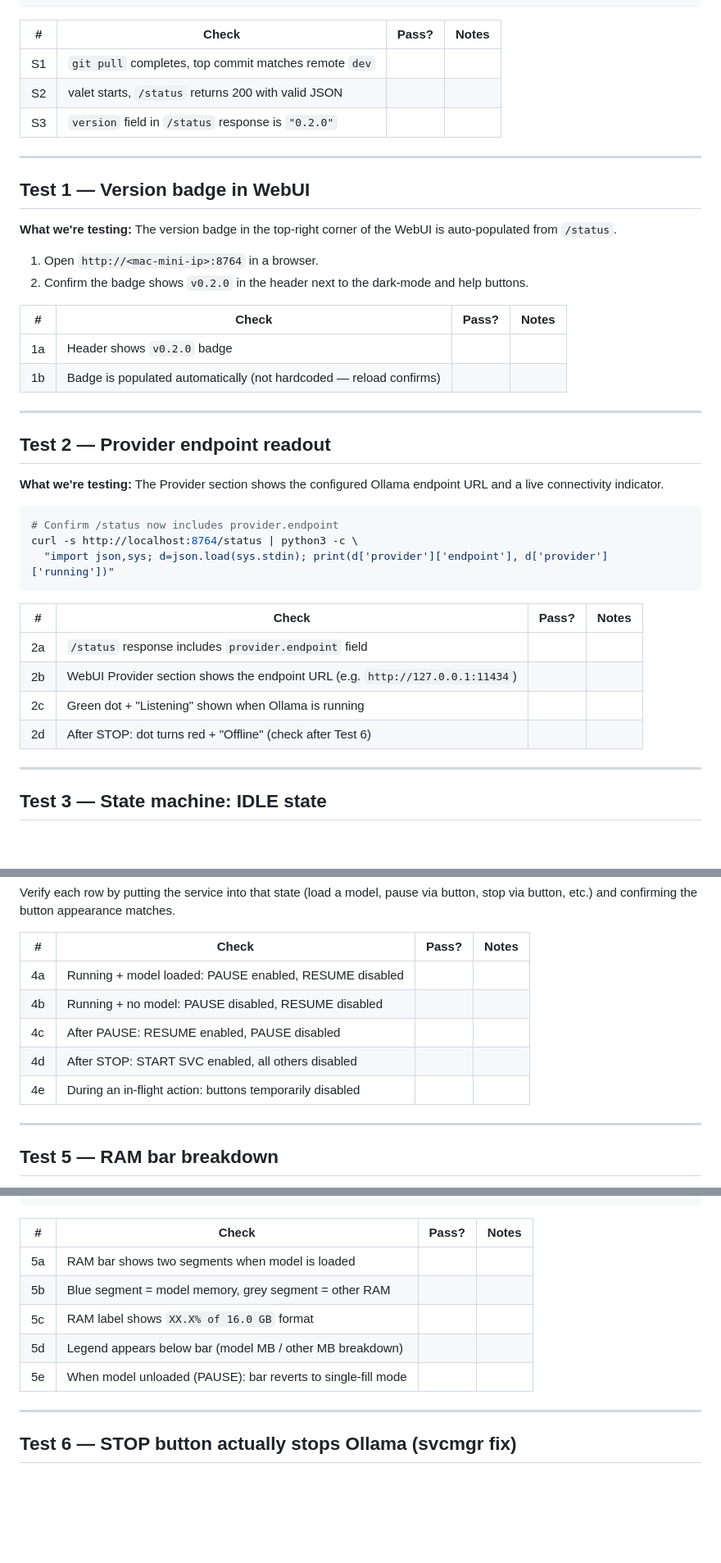
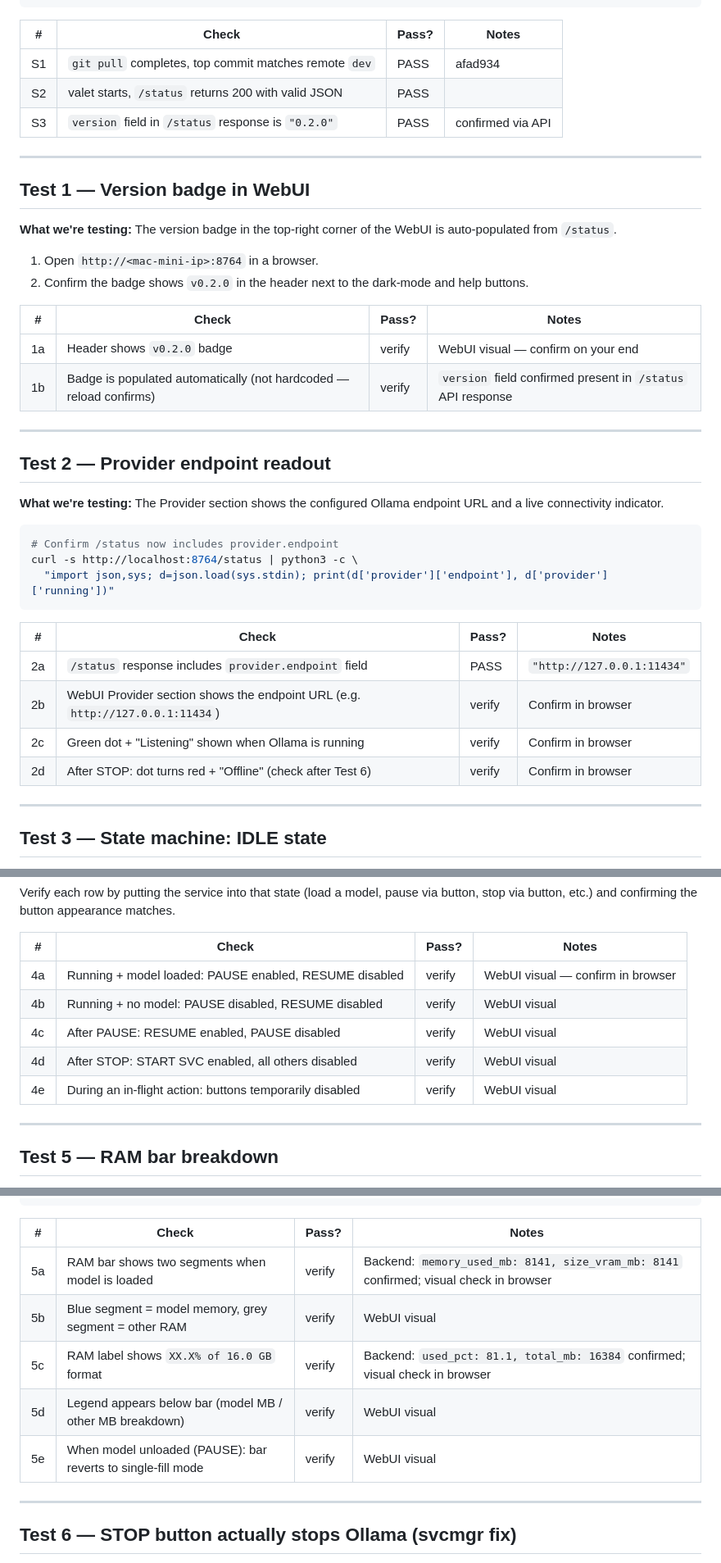
Before and after one commit to LegionForge/llm-valet, a Markdown page: docs/testing/v0.2-mac-mini.md, 3 parts joined by grey strips. Shown at 82% size. Rendered like a GitHub page; blank space fills up the shorter version.

```diff
--- a/docs/testing/v0.2-mac-mini.md
+++ b/docs/testing/v0.2-mac-mini.md
@@ -48,9 +49,9 @@ curl -s http://localhost:8764/status | python3 -m json.tool
 
 | # | Check | Pass? | Notes |
 |---|---|---|---|
-| S1 | `git pull` completes, top commit matches remote `dev` | | |
-| S2 | valet starts, `/status` returns 200 with valid JSON | | |
-| S3 | `version` field in `/status` response is `"0.2.0"` | | |
+| S1 | `git pull` completes, top commit matches remote `dev` | PASS | afad934 |
+| S2 | valet starts, `/status` returns 200 with valid JSON | PASS | |
+| S3 | `version` field in `/status` response is `"0.2.0"` | PASS | confirmed via API |
 
 ---
 
@@ -63,8 +64,8 @@ curl -s http://localhost:8764/status | python3 -m json.tool
 
 | # | Check | Pass? | Notes |
 |---|---|---|---|
-| 1a | Header shows `v0.2.0` badge | | |
-| 1b | Badge is populated automatically (not hardcoded — reload confirms) | | |
+| 1a | Header shows `v0.2.0` badge | verify | WebUI visual — confirm on your end |
+| 1b | Badge is populated automatically (not hardcoded — reload confirms) | verify | `version` field confirmed present in `/status` API response |
 
 ---
 
@@ -80,10 +81,10 @@ curl -s http://localhost:8764/status | python3 -c \
 
 | # | Check | Pass? | Notes |
 |---|---|---|---|
-| 2a | `/status` response includes `provider.endpoint` field | | |
-| 2b | WebUI Provider section shows the endpoint URL (e.g. `http://127.0.0.1:11434`) | | |
-| 2c | Green dot + "Listening" shown when Ollama is running | | |
-| 2d | After STOP: dot turns red + "Offline" (check after Test 6) | | |
+| 2a | `/status` response includes `provider.endpoint` field | PASS | `"http://127.0.0.1:11434"` |
+| 2b | WebUI Provider section shows the endpoint URL (e.g. `http://127.0.0.1:11434`) | verify | Confirm in browser |
+| 2c | Green dot + "Listening" shown when Ollama is running | verify | Confirm in browser |
+| 2d | After STOP: dot turns red + "Offline" (check after Test 6) | verify | Confirm in browser |
 
 ---
 
@@ -122,11 +123,11 @@ Verify each row by putting the service into that state (load a model, pause via
 
 | # | Check | Pass? | Notes |
 |---|---|---|---|
-| 4a | Running + model loaded: PAUSE enabled, RESUME disabled | | |
-| 4b | Running + no model: PAUSE disabled, RESUME disabled | | |
-| 4c | After PAUSE: RESUME enabled, PAUSE disabled | | |
-| 4d | After STOP: START SVC enabled, all others disabled | | |
-| 4e | During an in-flight action: buttons temporarily disabled | | |
+| 4a | Running + model loaded: PAUSE enabled, RESUME disabled | verify | WebUI visual — confirm in browser |
+| 4b | Running + no model: PAUSE disabled, RESUME disabled | verify | WebUI visual |
+| 4c | After PAUSE: RESUME enabled, PAUSE disabled | verify | WebUI visual |
+| 4d | After STOP: START SVC enabled, all others disabled | verify | WebUI visual |
+| 4e | During an in-flight action: buttons temporarily disabled | verify | WebUI visual |
 
 ---
 
@@ -149,11 +150,11 @@ curl -s http://localhost:8764/status | python3 -c \
 
 | # | Check | Pass? | Notes |
 |---|---|---|---|
-| 5a | RAM bar shows two segments when model is loaded | | |
-| 5b | Blue segment = model memory, grey segment = other RAM | | |
-| 5c | RAM label shows `XX.X% of 16.0 GB` format | | |
-| 5d | Legend appears below bar (model MB / other MB breakdown) | | |
-| 5e | When model unloaded (PAUSE): bar reverts to single-fill mode | | |
+| 5a | RAM bar shows two segments when model is loaded | verify | Backend: `memory_used_mb: 8141, size_vram_mb: 8141` confirmed; visual check in browser |
+| 5b | Blue segment = model memory, grey segment = other RAM | verify | WebUI visual |
+| 5c | RAM label shows `XX.X% of 16.0 GB` format | verify | Backend: `used_pct: 81.1, total_mb: 16384` confirmed; visual check in browser |
+| 5d | Legend appears below bar (model MB / other MB breakdown) | verify | WebUI visual |
+| 5e | When model unloaded (PAUSE): bar reverts to single-fill mode | verify | WebUI visual |
 
 ---
 
```
Also changed, not shown: other parts of docs/testing/v0.2-mac-mini.md (+42 -41 lines).
